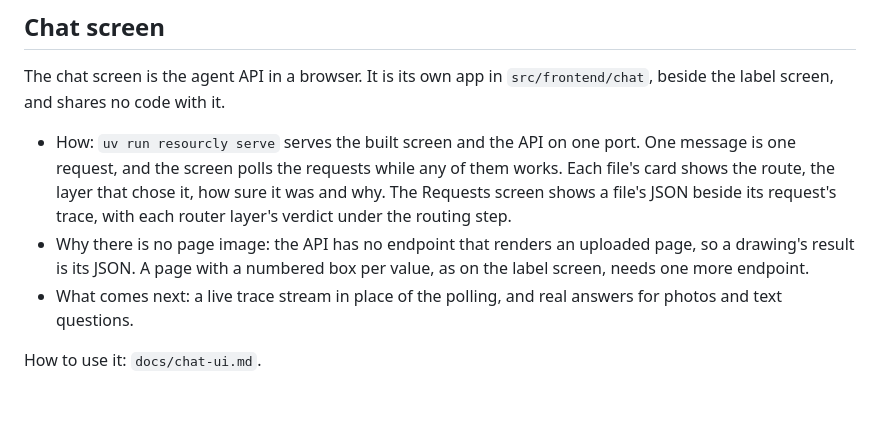
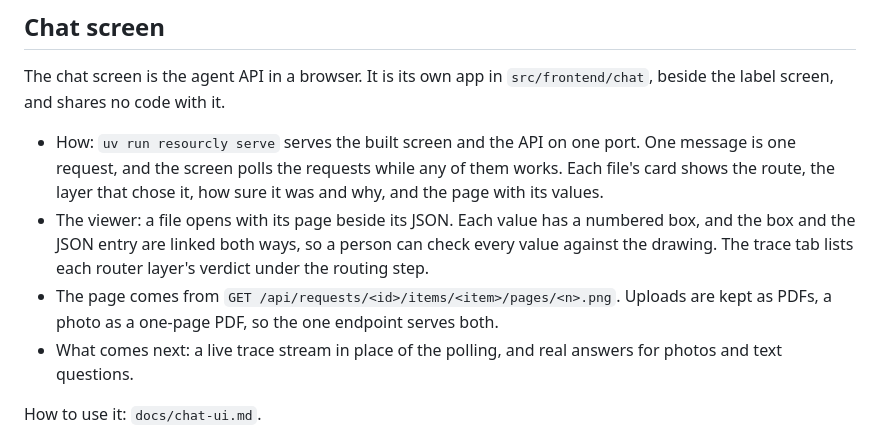
Before and after one commit to patil-pratik-87/resourcly-assignment, a Markdown page: NOTES.md, the part around the change. Drawn GitHub-style; blank space fills up the shorter version.

```diff
--- a/NOTES.md
+++ b/NOTES.md
@@ -123,11 +123,12 @@ the label screen, and shares no code with it.
 
 - How: `uv run resourcly serve` serves the built screen and the API on one port. One message is
   one request, and the screen polls the requests while any of them works. Each file's card shows
-  the route, the layer that chose it, how sure it was and why. The Requests screen shows a file's
-  JSON beside its request's trace, with each router layer's verdict under the routing step.
-- Why there is no page image: the API has no endpoint that renders an uploaded page, so a
-  drawing's result is its JSON. A page with a numbered box per value, as on the label screen,
-  needs one more endpoint.
+  the route, the layer that chose it, how sure it was and why, and the page with its values.
+- The viewer: a file opens with its page beside its JSON. Each value has a numbered box, and the
+  box and the JSON entry are linked both ways, so a person can check every value against the
+  drawing. The trace tab lists each router layer's verdict under the routing step.
+- The page comes from `GET /api/requests/<id>/items/<item>/pages/<n>.png`. Uploads are kept as
+  PDFs, a photo as a one-page PDF, so the one endpoint serves both.
 - What comes next: a live trace stream in place of the polling, and real answers for photos and
   text questions.
 
```
Also changed, not shown: docs/chat-ui.md (+26 -23 lines), docs/img/chat-ui/bulk-upload.png, docs/img/chat-ui/chat-drawing.png, docs/img/chat-ui/linked-view.png (added), docs/img/chat-ui/request-trace.png.
